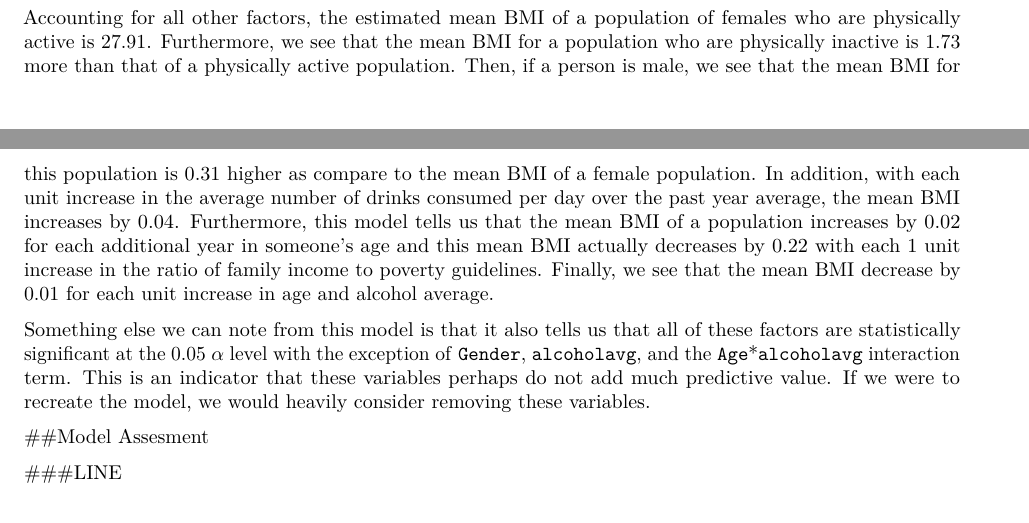
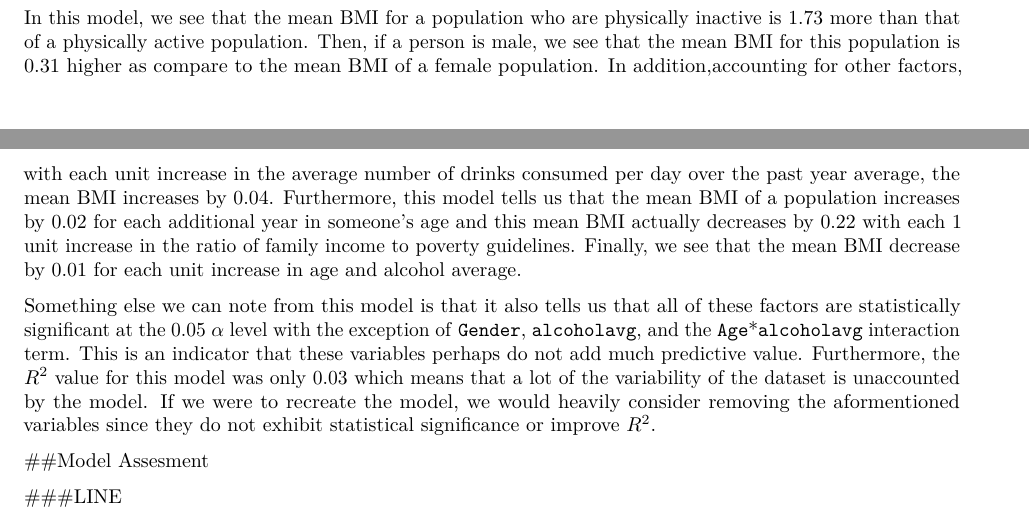
Before and after one commit to jbrowning17/STAT495-BLUE, an R Markdown document (Problem1_Correction.Rmd): two parts of pages 2 and 3 of 5, joined at a grey line, cut at the place of the change. Rendered offline with R 4.5, knitr and Pandoc, then LaTeX, with nearby package versions; some code elsewhere in the file could not run offline; common packages that the code uses without loading them are loaded.

Commit message:
added new interpretation to model

````diff
--- a/Problem1_Correction.Rmd
+++ b/Problem1_Correction.Rmd
@@ -105,9 +105,9 @@ options(xtable.comment=FALSE)
 xtable(summ_mod)
 ```
 
-Accounting for all other factors, the estimated mean BMI of a population of females who are physically active is 27.91. Furthermore, we see that the mean BMI for a population who are physically inactive is 1.73 more than that of a physically active population. Then, if a person is male, we see that the mean BMI for this population is 0.31 higher as compare to the mean BMI of a female population. In addition, with each unit increase in the average number of drinks consumed per day over the past year average, the mean BMI increases by 0.04. Furthermore, this model tells us that the mean BMI of a population increases by 0.02 for each additional year in someone's age and this mean BMI actually decreases by 0.22 with each 1 unit increase in the ratio of family income to poverty guidelines. Finally, we see that the mean BMI decrease by 0.01 for each unit increase in age and alcohol average.
+In this model, we see that the mean BMI for a population who are physically inactive is 1.73 more than that of a physically active population. Then, if a person is male, we see that the mean BMI for this population is 0.31 higher as compare to the mean BMI of a female population. In addition,accounting for other factors, with each unit increase in the average number of drinks consumed per day over the past year average, the mean BMI increases by 0.04. Furthermore, this model tells us that the mean BMI of a population increases by 0.02 for each additional year in someone's age and this mean BMI actually decreases by 0.22 with each 1 unit increase in the ratio of family income to poverty guidelines. Finally, we see that the mean BMI decrease by 0.01 for each unit increase in age and alcohol average.
 
-Something else we can note from this model is that it also tells us that all of these factors are statistically significant at the 0.05 $\alpha$ level with the exception of `Gender`, `alcoholavg`, and the `Age`*`alcoholavg` interaction term. This is an indicator that these variables perhaps do not add much predictive value. If we were to recreate the model, we would heavily consider removing these variables.
+Something else we can note from this model is that it also tells us that all of these factors are statistically significant at the 0.05 $\alpha$ level with the exception of `Gender`, `alcoholavg`, and the `Age`*`alcoholavg` interaction term. This is an indicator that these variables perhaps do not add much predictive value. Furthermore, the $R^2$ value for this model was only 0.03 which means that a lot of the variability of the dataset is unaccounted by the model. If we were to recreate the model, we would heavily consider removing the aformentioned variables since they do not exhibit statistical significance or improve $R^2$.
 
 ##Model Assesment
 
````
Also changed, not shown: Problem1_Correction.Rmd (2 more changed lines).
